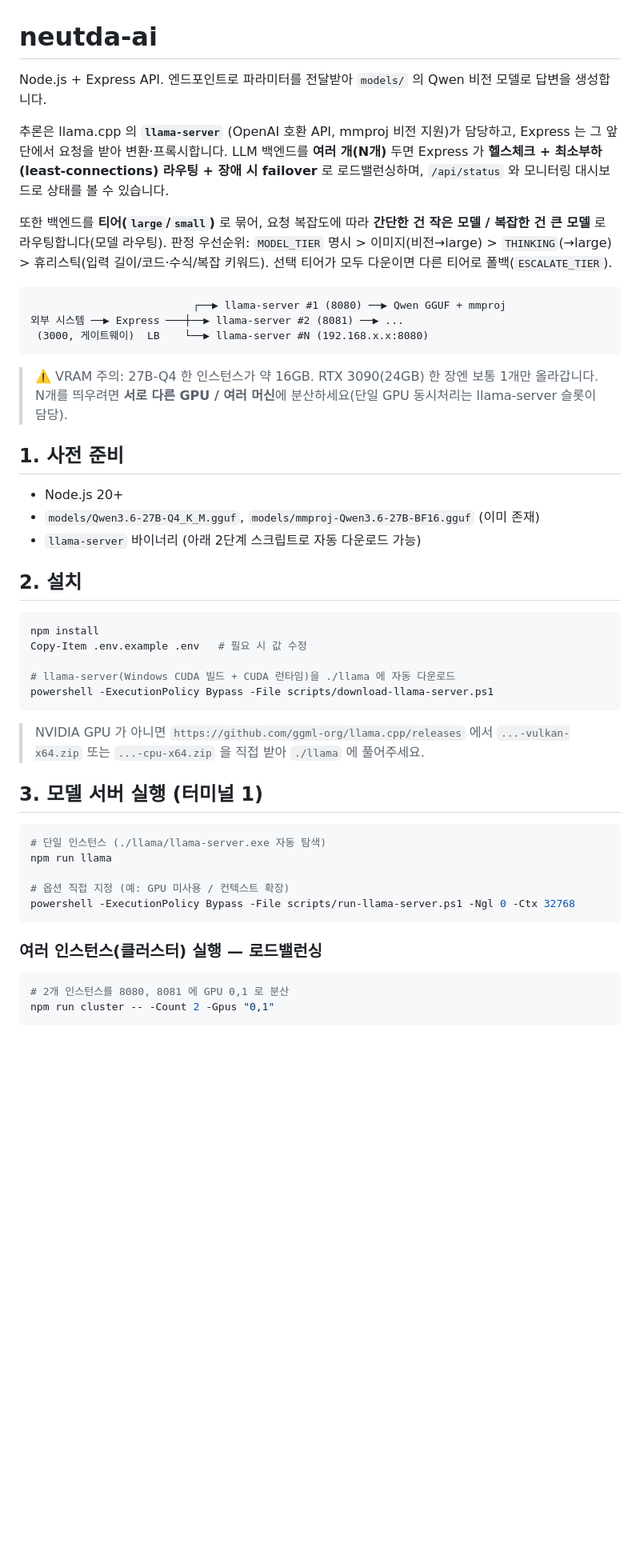
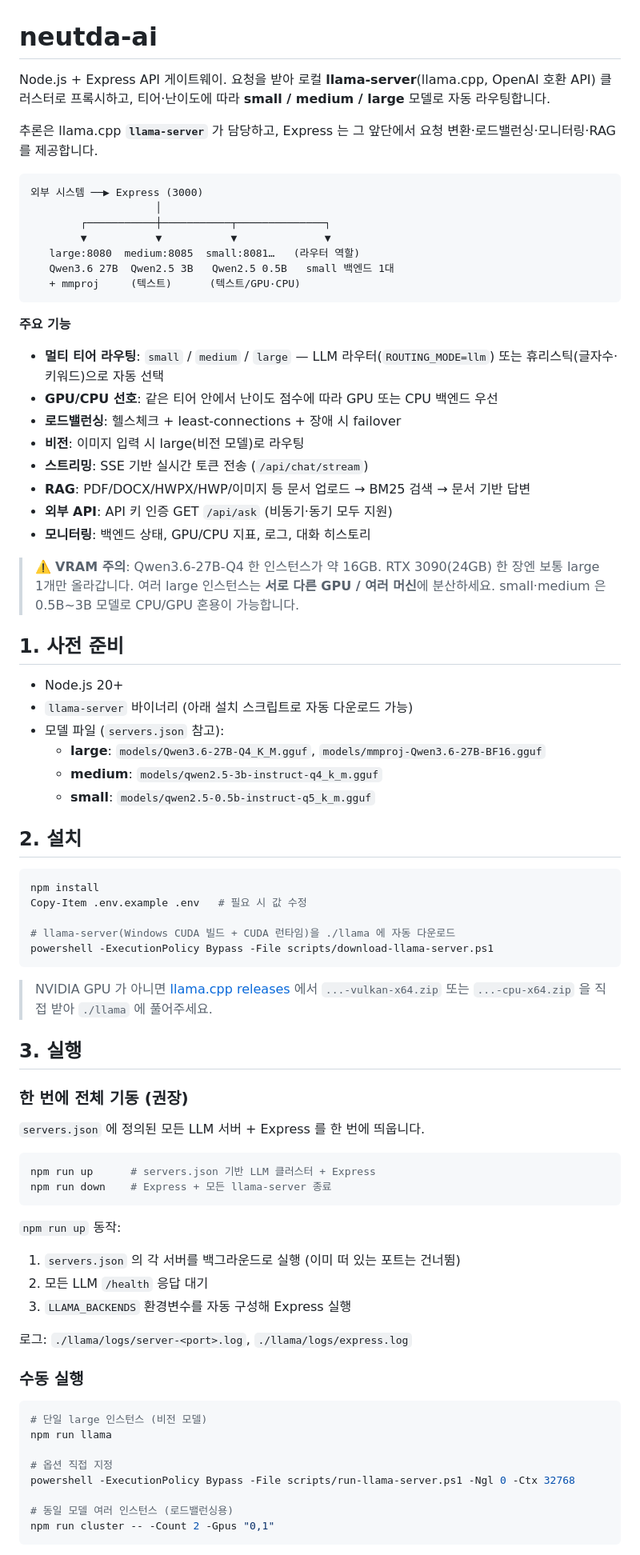
Before and after one commit to neutda/neutda-ai, a Markdown page: README.md, the part around one of its changes. Shown at 80% size. GitHub-like rendering; blank space fills up the shorter version.

Commit message:
README 최신화

````diff
--- a/README.md
+++ b/README.md
@@ -1,30 +1,42 @@
 # neutda-ai
 
-Node.js + Express API. 엔드포인트로 파라미터를 전달받아 `models/` 의 Qwen 비전 모델로 답변을 생성합니다.
+Node.js + Express API 게이트웨이. 요청을 받아 로컬 **llama-server**(llama.cpp, OpenAI 호환 API) 클러스터로 프록시하고,
+티어·난이도에 따라 **small / medium / large** 모델로 자동 라우팅합니다.
 
-추론은 llama.cpp 의 **`llama-server`** (OpenAI 호환 API, mmproj 비전 지원)가 담당하고,
-Express 는 그 앞단에서 요청을 받아 변환·프록시합니다.
-LLM 백엔드를 **여러 개(N개)** 두면 Express 가 **헬스체크 + 최소부하(least-connections) 라우팅 + 장애 시 failover**
-로 로드밸런싱하며, `/api/status` 와 모니터링 대시보드로 상태를 볼 수 있습니다.
-
-또한 백엔드를 **티어(`large`/`small`)** 로 묶어, 요청 복잡도에 따라 **간단한 건 작은 모델 / 복잡한 건 큰 모델**
-로 라우팅합니다(모델 라우팅). 판정 우선순위: `MODEL_TIER` 명시 > 이미지(비전→large) > `THINKING`(→large) >
-휴리스틱(입력 길이/코드·수식/복잡 키워드). 선택 티어가 모두 다운이면 다른 티어로 폴백(`ESCALATE_TIER`).
+추론은 llama.cpp **`llama-server`** 가 담당하고, Express 는 그 앞단에서 요청 변환·로드밸런싱·모니터링·RAG 를 제공합니다.
 
 ```
-                          ┌──▶ llama-server #1 (8080) ──▶ Qwen GGUF + mmproj
-외부 시스템 ──▶ Express ───┼──▶ llama-server #2 (8081) ──▶ ...
- (3000, 게이트웨이)  LB    └──▶ llama-server #N (192.168.x.x:8080)
+외부 시스템 ──▶ Express (3000)
+                    │
+        ┌───────────┼───────────┬──────────────┐
+        ▼           ▼           ▼              ▼
+   large:8080  medium:8085  small:8081…   (라우터 역할)
+   Qwen3.6 27B  Qwen2.5 3B   Qwen2.5 0.5B   small 백엔드 1대
+   + mmproj     (텍스트)      (텍스트/GPU·CPU)
 ```
 
-> ⚠️ VRAM 주의: 27B-Q4 한 인스턴스가 약 16GB. RTX 3090(24GB) 한 장엔 보통 1개만 올라갑니다.
-> N개를 띄우려면 **서로 다른 GPU / 여러 머신**에 분산하세요(단일 GPU 동시처리는 llama-server 슬롯이 담당).
+**주요 기능**
+
+- **멀티 티어 라우팅**: `small` / `medium` / `large` — LLM 라우터(`ROUTING_MODE=llm`) 또는 휴리스틱(글자수·키워드)으로 자동 선택
+- **GPU/CPU 선호**: 같은 티어 안에서 난이도 점수에 따라 GPU 또는 CPU 백엔드 우선
+- **로드밸런싱**: 헬스체크 + least-connections + 장애 시 failover
+- **비전**: 이미지 입력 시 large(비전 모델)로 라우팅
+- **스트리밍**: SSE 기반 실시간 토큰 전송 (`/api/chat/stream`)
+- **RAG**: PDF/DOCX/HWPX/HWP/이미지 등 문서 업로드 → BM25 검색 → 문서 기반 답변
+- **외부 API**: API 키 인증 GET `/api/ask` (비동기·동기 모두 지원)
+- **모니터링**: 백엔드 상태, GPU/CPU 지표, 로그, 대화 히스토리
+
+> ⚠️ **VRAM 주의**: Qwen3.6-27B-Q4 한 인스턴스가 약 16GB. RTX 3090(24GB) 한 장엔 보통 large 1개만 올라갑니다.
+> 여러 large 인스턴스는 **서로 다른 GPU / 여러 머신**에 분산하세요. small·medium 은 0.5B~3B 모델로 CPU/GPU 혼용이 가능합니다.
 
 ## 1. 사전 준비
 
 - Node.js 20+
-- `models/Qwen3.6-27B-Q4_K_M.gguf`, `models/mmproj-Qwen3.6-27B-BF16.gguf` (이미 존재)
-- `llama-server` 바이너리 (아래 2단계 스크립트로 자동 다운로드 가능)
+- `llama-server` 바이너리 (아래 설치 스크립트로 자동 다운로드 가능)
+- 모델 파일 (`servers.json` 참고):
+  - **large**: `models/Qwen3.6-27B-Q4_K_M.gguf`, `models/mmproj-Qwen3.6-27B-BF16.gguf`
+  - **medium**: `models/qwen2.5-3b-instruct-q4_k_m.gguf`
+  - **small**: `models/qwen2.5-0.5b-instruct-q5_k_m.gguf`
 
 ## 2. 설치
 
@@ -36,23 +48,37 @@ Copy-Item .env.example .env   # 필요 시 값 수정
 powershell -ExecutionPolicy Bypass -File scripts/download-llama-server.ps1
 ```
 
-> NVIDIA GPU 가 아니면 `https://github.com/ggml-org/llama.cpp/releases` 에서
+> NVIDIA GPU 가 아니면 [llama.cpp releases](https://github.com/ggml-org/llama.cpp/releases) 에서
 > `...-vulkan-x64.zip` 또는 `...-cpu-x64.zip` 을 직접 받아 `./llama` 에 풀어주세요.
 
-## 3. 모델 서버 실행 (터미널 1)
+## 3. 실행
+
+### 한 번에 전체 기동 (권장)
+
+`servers.json` 에 정의된 모든 LLM 서버 + Express 를 한 번에 띄웁니다.
 
 ```powershell
-# 단일 인스턴스 (./llama/llama-server.exe 자동 탐색)
+npm run up      # servers.json 기반 LLM 클러스터 + Express
+npm run down    # Express + 모든 llama-server 종료
+```
+
+`npm run up` 동작:
+1. `servers.json` 의 각 서버를 백그라운드로 실행 (이미 떠 있는 포트는 건너뜀)
+2. 모든 LLM `/health` 응답 대기
+3. `LLAMA_BACKENDS` 환경변수를 자동 구성해 Express 실행
+
+로그: `./llama/logs/server-<port>.log`, `./llama/logs/express.log`
+
+### 수동 실행
+
+```powershell
+# 단일 large 인스턴스 (비전 모델)
 npm run llama
 
-# 옵션 직접 지정 (예: GPU 미사용 / 컨텍스트 확장)
+# 옵션 직접 지정
 powershell -ExecutionPolicy Bypass -File scripts/run-llama-server.ps1 -Ngl 0 -Ctx 32768
-```
 
-### 여러 인스턴스(클러스터) 실행 — 로드밸런싱
-
-```powershell
-# 2개 인스턴스를 8080, 8081 에 GPU 0,1 로 분산
+# 동일 모델 여러 인스턴스 (로드밸런싱용)
 npm run cluster -- -Count 2 -Gpus "0,1"
 ```
 
````
Also changed, not shown: other parts of README.md (+197 -66 lines).
